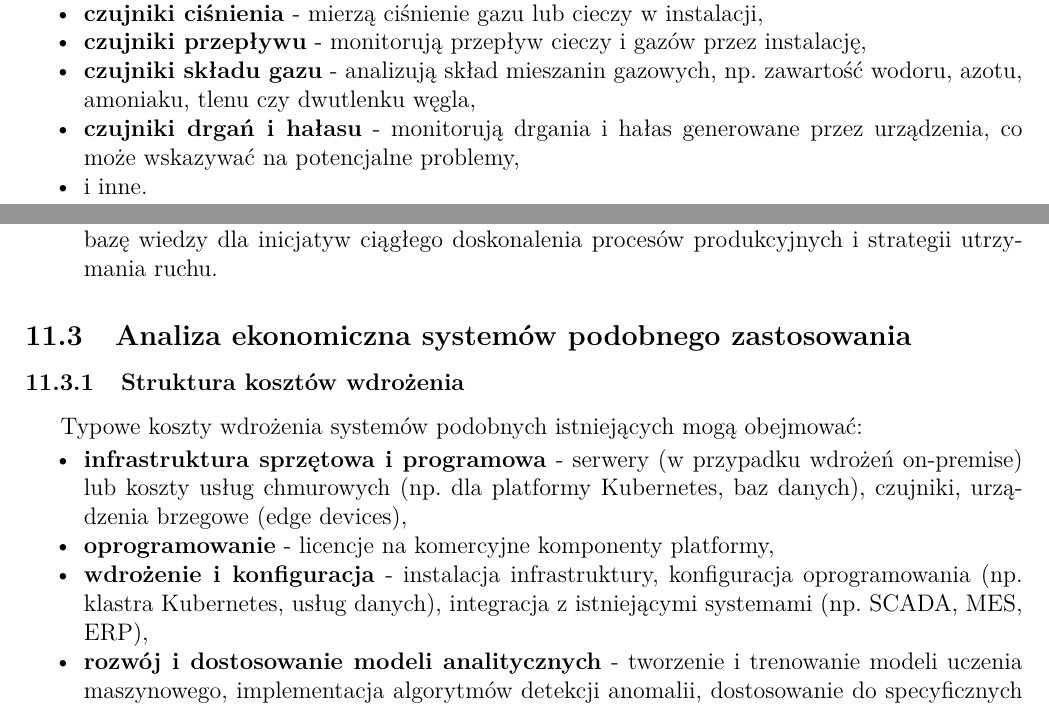
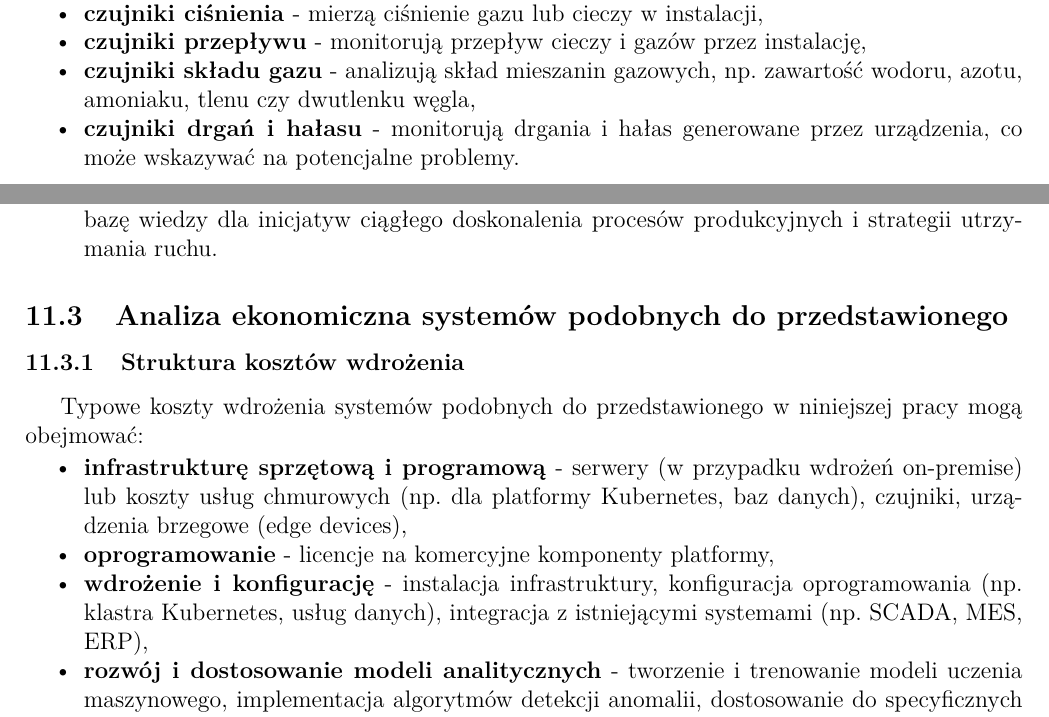
Before and after one commit to MrPickle311/master-thesis, a LaTeX document (main.tex, which reads rozdzial2_przeglad_literatury.tex, rozdzial7_zastosowania.tex): two parts of pages 11 and 69 of 80, joined at a grey line, cut so that both start at the same text. Compiled offline with pdfLaTeX.

Commit message:
refactor: Improve clarity in LaTeX document by refining section titles and enhancing item descriptions for better understanding and consistency

```diff
--- a/rozdzial2_przeglad_literatury.tex
+++ b/rozdzial2_przeglad_literatury.tex
@@ -63,8 +63,7 @@ W przemyśle wykorzystuje się różne rodzaje czujników, odnoszące się do r
     \item \textbf{czujniki ciśnienia} - mierzą ciśnienie gazu lub cieczy w instalacji,
     \item \textbf{czujniki przepływu} - monitorują przepływ cieczy i gazów przez instalację,
     \item \textbf{czujniki składu gazu} - analizują skład mieszanin gazowych, np. zawartość wodoru, azotu, amoniaku, tlenu czy dwutlenku węgla,
-    \item \textbf{czujniki drgań i hałasu} - monitorują drgania i hałas generowane przez urządzenia, co może wskazywać na potencjalne problemy,
-    \item i inne.
+    \item \textbf{czujniki drgań i hałasu} - monitorują drgania i hałas generowane przez urządzenia, co może wskazywać na potencjalne problemy.
 \end{itemize}
 
 \newpage
--- a/rozdzial7_zastosowania.tex
+++ b/rozdzial7_zastosowania.tex
@@ -83,18 +83,18 @@ Wdrożenie systemu w przemyśle wymaga również rozwiązywania określonych wyz
     \item \textbf{wsparcie dla ciągłego doskonalenia} - zgromadzone dane i wyniki analiz stanowią cenną bazę wiedzy dla inicjatyw ciągłego doskonalenia procesów produkcyjnych i strategii utrzymania ruchu.
 \end{itemize}
 
-\subsection{Analiza ekonomiczna systemów podobnego zastosowania}
+\subsection{Analiza ekonomiczna systemów podobnych do przedstawionego}
 \label{subsec:analiza_ekonomiczna}
 
 \subsubsection{Struktura kosztów wdrożenia}
 \label{subsubsec:struktura_kosztow}
 
-Typowe koszty wdrożenia systemów podobnych istniejących mogą obejmować:
+Typowe koszty wdrożenia systemów podobnych do przedstawionego w niniejszej pracy mogą obejmować:
 
 \begin{itemize}
-    \item \textbf{infrastruktura sprzętowa i programowa} - serwery (w przypadku wdrożeń on-premise) lub koszty usług chmurowych (np. dla platformy Kubernetes, baz danych), czujniki, urządzenia brzegowe (edge devices),
+    \item \textbf{infrastrukturę sprzętową i programową} - serwery (w przypadku wdrożeń on-premise) lub koszty usług chmurowych (np. dla platformy Kubernetes, baz danych), czujniki, urządzenia brzegowe (edge devices),
     \item \textbf{oprogramowanie} - licencje na komercyjne komponenty platformy,
-    \item \textbf{wdrożenie i konfiguracja} - instalacja infrastruktury, konfiguracja oprogramowania (np. klastra Kubernetes, usług danych), integracja z istniejącymi systemami (np. SCADA, MES, ERP),
+    \item \textbf{wdrożenie i konfigurację} - instalacja infrastruktury, konfiguracja oprogramowania (np. klastra Kubernetes, usług danych), integracja z istniejącymi systemami (np. SCADA, MES, ERP),
     \item \textbf{rozwój i dostosowanie modeli analitycznych} - tworzenie i trenowanie modeli uczenia maszynowego, implementacja algorytmów detekcji anomalii, dostosowanie do specyficznych typów danych i urządzeń,
     \item \textbf{szkolenia i wsparcie} - przygotowanie personelu do obsługi i wykorzystania systemu, wsparcie techniczne.
 \end{itemize}
```
